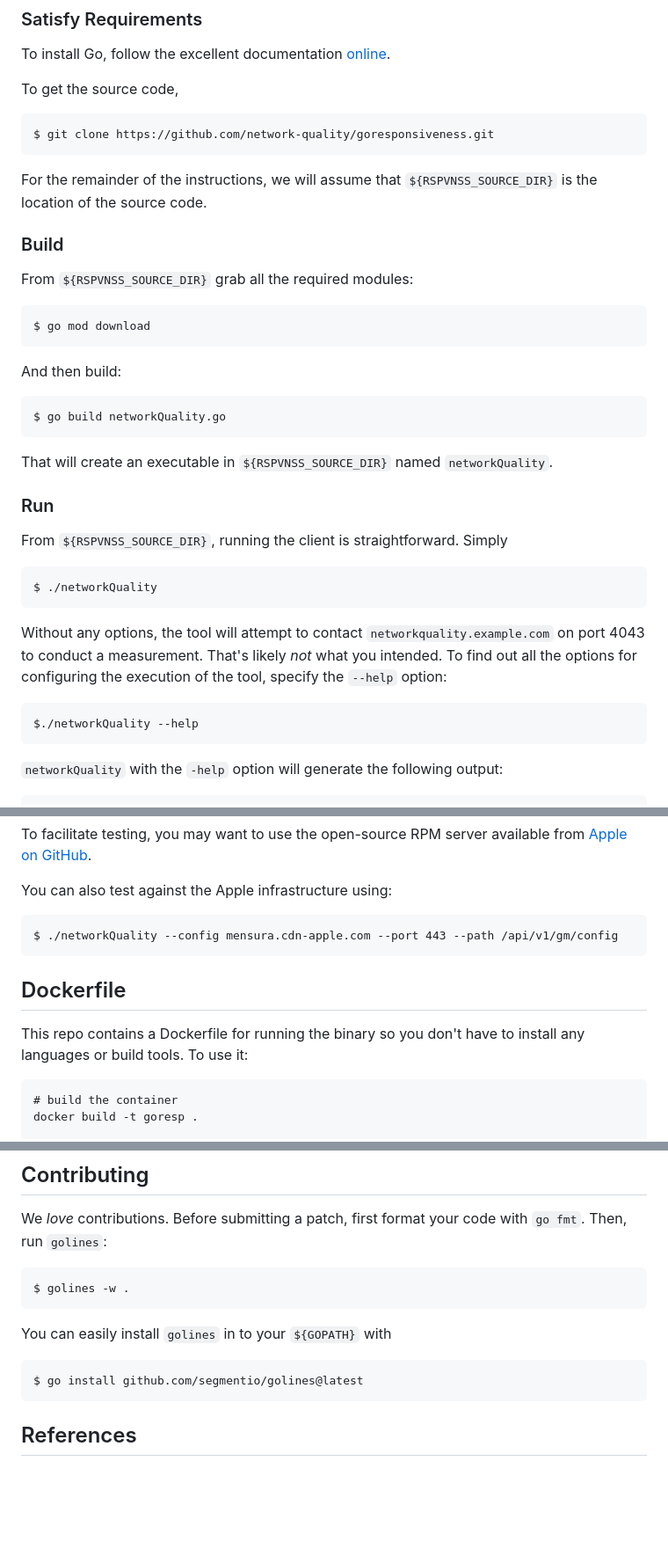
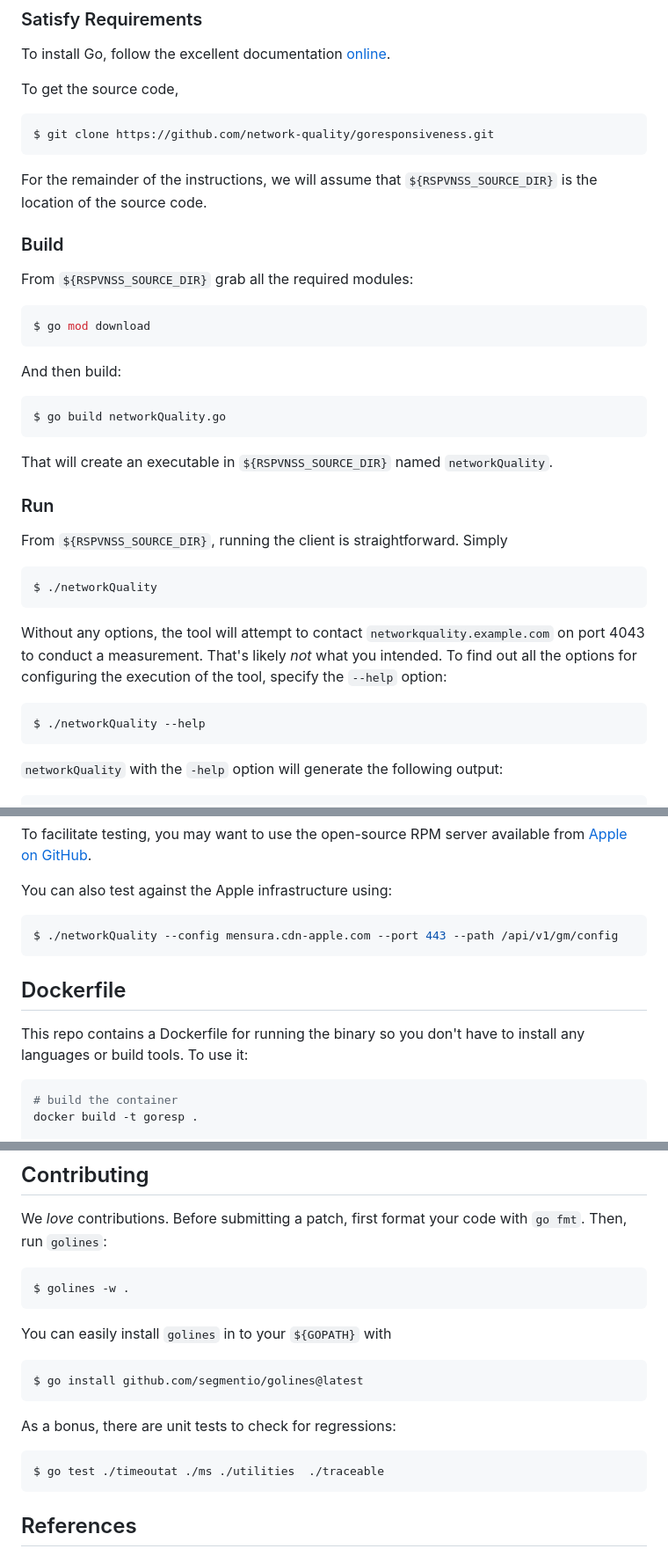
Before and after one commit to network-quality/goresponsiveness, a Markdown page: README.md, 3 parts joined by grey strips. Shown: that part at 88% size. Drawn GitHub-style; blank space fills up the shorter version.

Commit message:
[Documentation] Describe how to run unit tests.

````diff
--- a/README.md
+++ b/README.md
@@ -25,7 +25,7 @@ To install Go, follow the excellent documentation [online](https://go.dev/doc/in
 
 To get the source code,
 
-```
+```console
 $ git clone https://github.com/network-quality/goresponsiveness.git
 ```
 
@@ -34,12 +34,12 @@ For the remainder of the instructions, we will assume that `${RSPVNSS_SOURCE_DIR
 ### Build
 
 From `${RSPVNSS_SOURCE_DIR}` grab all the required modules:
-```
+```console
 $ go mod download
 ```
 
 And then build:
-```
+```console
 $ go build networkQuality.go
 ```
 
@@ -49,14 +49,14 @@ That will create an executable in `${RSPVNSS_SOURCE_DIR}` named `networkQuality`
 
 From `${RSPVNSS_SOURCE_DIR}`, running the client is straightforward. Simply
 
-```
+```console
 $ ./networkQuality
 ```
 
 Without any options, the tool will attempt to contact `networkquality.example.com` on port 4043 to conduct a measurement. That's likely *not* what you intended. To find out all the options for configuring the execution of the tool, specify the `--help` option:
 
-```
-$./networkQuality --help
+```console
+$ ./networkQuality --help
 ```
 
 `networkQuality` with the `-help` option will generate the following output:
@@ -84,7 +84,7 @@ To facilitate testing, you may want to use the open-source RPM server available
 
 You can also test against the Apple infrastructure using:
 
-```
+```console
 $ ./networkQuality --config mensura.cdn-apple.com --port 443 --path /api/v1/gm/config
 ```
 
@@ -94,7 +94,7 @@ This repo contains a Dockerfile for running the binary so you
 don't have to install any languages or build tools.
 To use it:
 
-```
+```bash
 # build the container
 docker build -t goresp .
 
@@ -109,14 +109,20 @@ docker run --rm goresp --config mensura.cdn-apple.com --port 443 --path /api/v1/
 
 We *love* contributions. Before submitting a patch, first format your code with `go fmt`. Then, run `golines`:
 
-```
+```console
 $ golines -w .
 ```
 
 You can easily install `golines` in to your `${GOPATH}` with
 
+```console
+$ go install github.com/segmentio/golines@latest
 ```
-$ go install github.com/segmentio/golines@latest
+
+As a bonus, there are unit tests to check for regressions:
+
+```console
+$ go test ./timeoutat ./ms ./utilities  ./traceable
 ```
 
 ## References
````
